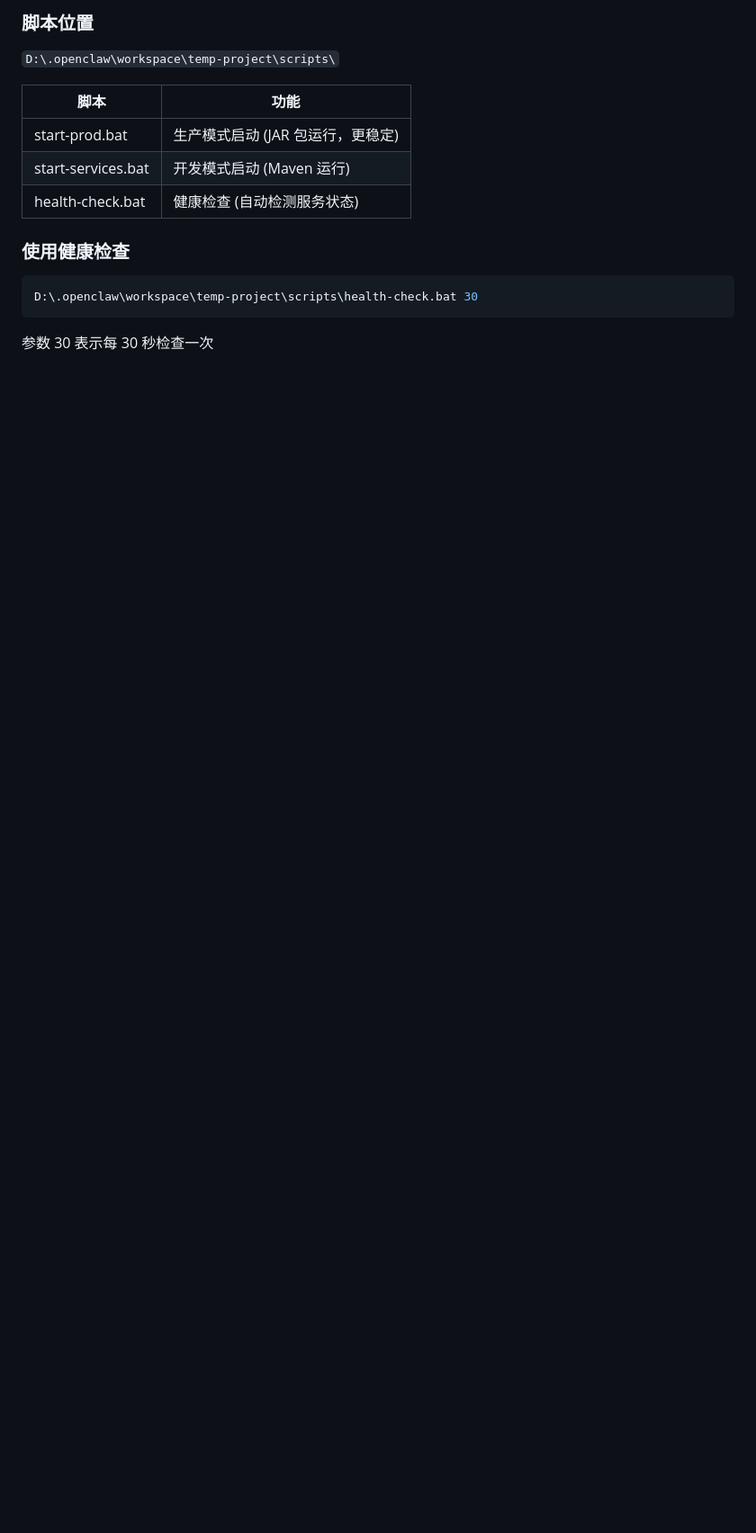
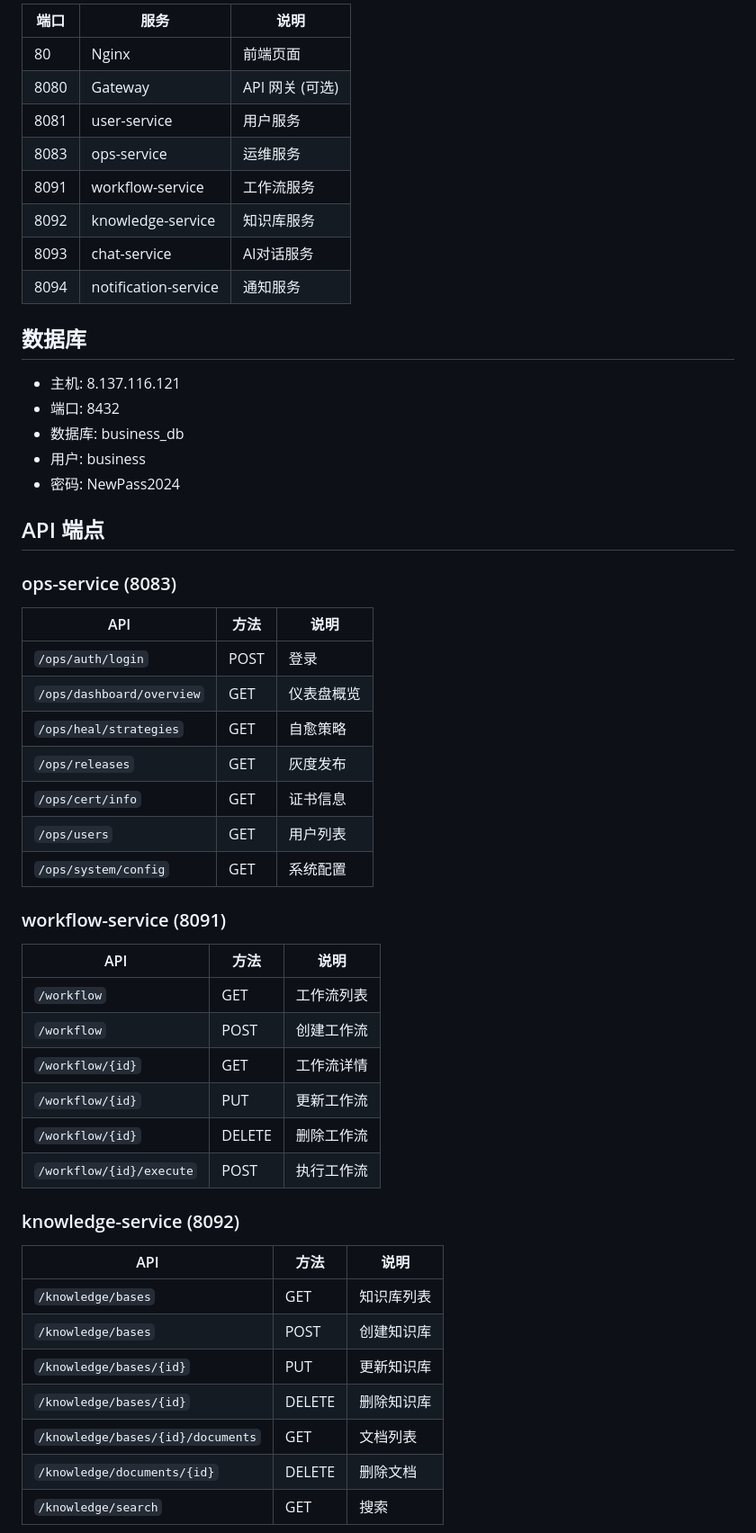
Before and after one commit to ANewName-1024/ops-platform, a Markdown page: CONFIG.md, the part around one of its changes. Shown at 90% size. Drawn GitHub-style; blank space fills up the shorter version.

````diff
--- a/CONFIG.md
+++ b/CONFIG.md
@@ -77,15 +81,54 @@ VITE_API_BASE_URL=/ops
 
-### 脚本位置
-`D:\.openclaw\workspace\temp-project\scripts\`
+| 端口 | 服务 | 说明 |
+|------|------|------|
+| 80 | Nginx | 前端页面 |
+| 8080 | Gateway | API 网关 (可选) |
+| 8081 | user-service | 用户服务 |
+| 8083 | ops-service | 运维服务 |
+| 8091 | workflow-service | 工作流服务 |
+| 8092 | knowledge-service | 知识库服务 |
+| 8093 | chat-service | AI对话服务 |
+| 8094 | notification-service | 通知服务 |
 
-| 脚本 | 功能 |
-|------|------|
-| start-prod.bat | 生产模式启动 (JAR 包运行，更稳定) |
-| start-services.bat | 开发模式启动 (Maven 运行) |
-| health-check.bat | 健康检查 (自动检测服务状态) |
+## 数据库
 
-### 使用健康检查
-```bash
-D:\.openclaw\workspace\temp-project\scripts\health-check.bat 30
-```
-参数 30 表示每 30 秒检查一次
+- 主机: 8.137.116.121
+- 端口: 8432
+- 数据库: business_db
+- 用户: business
+- 密码: NewPass2024
+
+## API 端点
+
+### ops-service (8083)
+| API | 方法 | 说明 |
+|-----|------|------|
+| `/ops/auth/login` | POST | 登录 |
+| `/ops/dashboard/overview` | GET | 仪表盘概览 |
+| `/ops/heal/strategies` | GET | 自愈策略 |
+| `/ops/releases` | GET | 灰度发布 |
+| `/ops/cert/info` | GET | 证书信息 |
+| `/ops/users` | GET | 用户列表 |
+| `/ops/system/config` | GET | 系统配置 |
+
+### workflow-service (8091)
+| API | 方法 | 说明 |
+|-----|------|------|
+| `/workflow` | GET | 工作流列表 |
+| `/workflow` | POST | 创建工作流 |
+| `/workflow/{id}` | GET | 工作流详情 |
+| `/workflow/{id}` | PUT | 更新工作流 |
+| `/workflow/{id}` | DELETE | 删除工作流 |
+| `/workflow/{id}/execute` | POST | 执行工作流 |
+
+### knowledge-service (8092)
+| API | 方法 | 说明 |
+|-----|------|------|
+| `/knowledge/bases` | GET | 知识库列表 |
+| `/knowledge/bases` | POST | 创建知识库 |
+| `/knowledge/bases/{id}` | PUT | 更新知识库 |
+| `/knowledge/bases/{id}` | DELETE | 删除知识库 |
+| `/knowledge/bases/{id}/documents` | GET | 文档列表 |
+| `/knowledge/documents/{id}` | DELETE | 删除文档 |
+| `/knowledge/search` | GET | 搜索 |
+
````
Also changed, not shown: other parts of CONFIG.md (+77 -130 lines).
